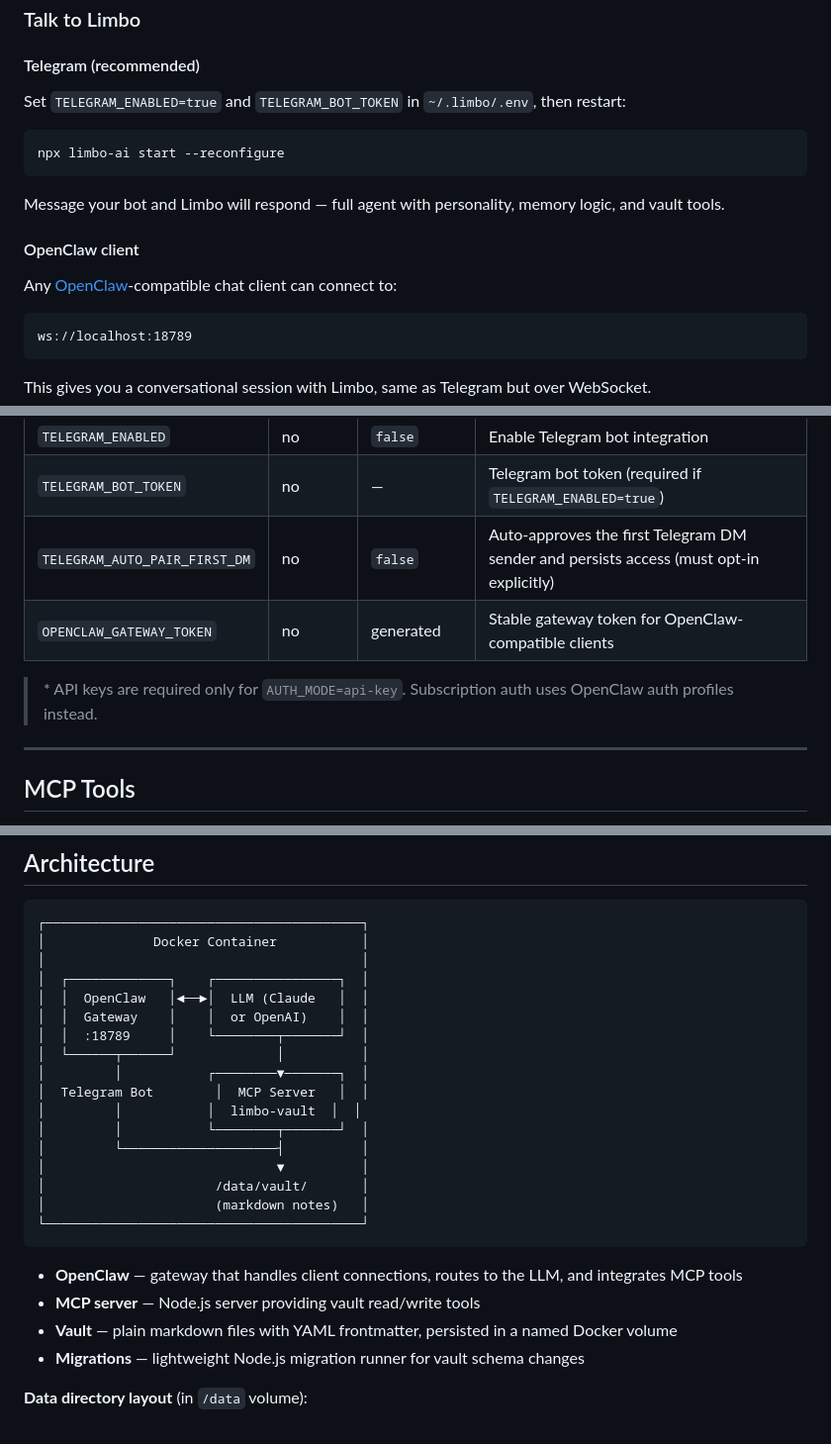
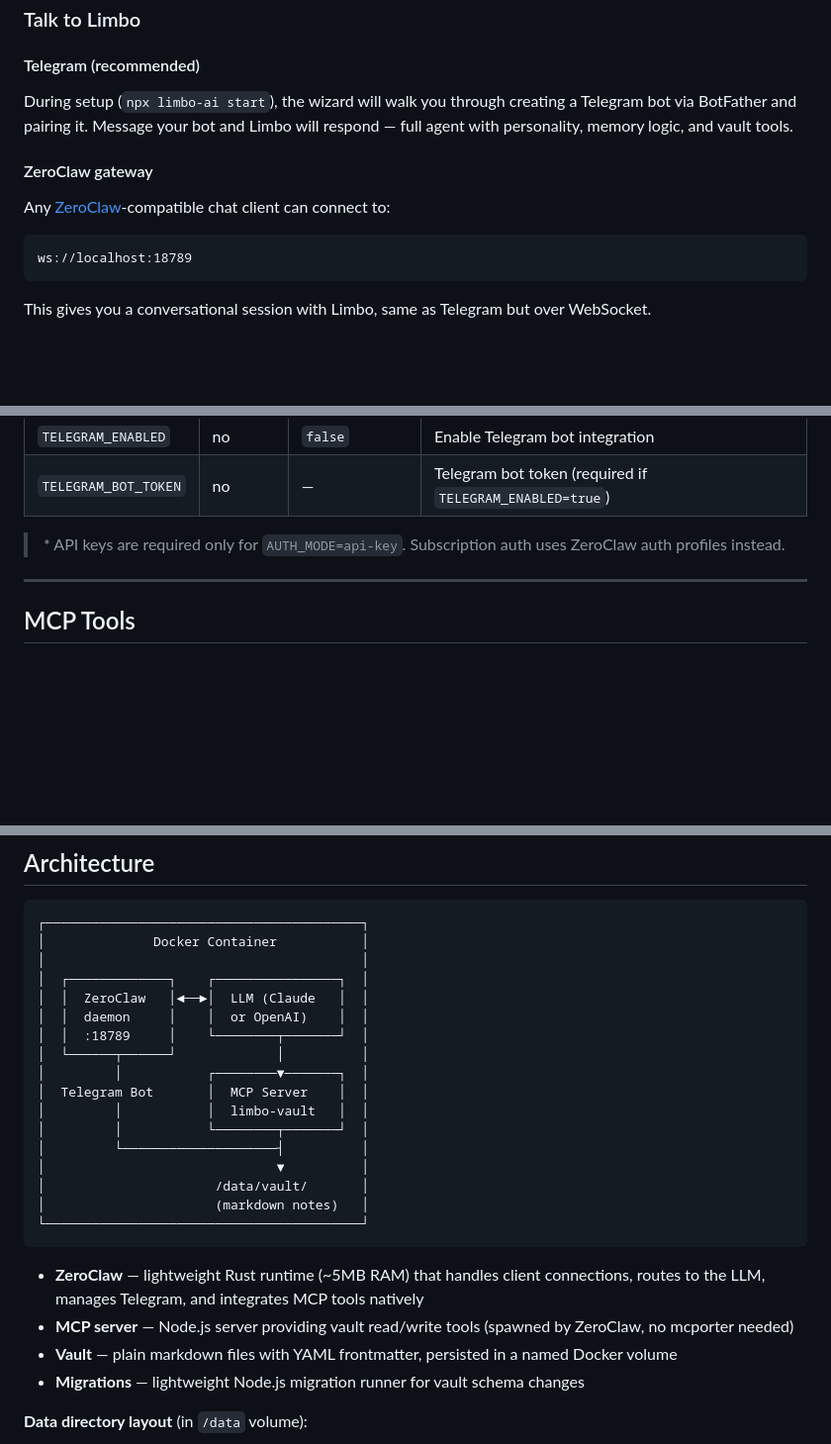
Before and after one commit to TomasWard1/limbo, a Markdown page: README.md, 3 parts joined by grey strips. Shown at 99% size. Drawn GitHub-style; blank space fills up the shorter version.

Commit message:
docs: update README for ZeroClaw migration
Replace all OpenClaw references with ZeroClaw, update architecture
diagram, remove deprecated env vars (TELEGRAM_AUTO_PAIR_FIRST_DM,
OPENCLAW_GATEWAY_TOKEN), and reflect new Telegram setup wizard flow.

Co-Authored-By: Claude Opus 4.6 <noreply@anthropic.com>

````diff
--- a/README.md
+++ b/README.md
@@ -80,17 +80,11 @@ There are two ways to connect: **talk to Limbo** (conversational, with its perso
 
 #### Telegram (recommended)
 
-Set `TELEGRAM_ENABLED=true` and `TELEGRAM_BOT_TOKEN` in `~/.limbo/.env`, then restart:
+During setup (`npx limbo-ai start`), the wizard will walk you through creating a Telegram bot via BotFather and pairing it. Message your bot and Limbo will respond — full agent with personality, memory logic, and vault tools.
 
-```sh
-npx limbo-ai start --reconfigure
-```
+#### ZeroClaw gateway
 
-Message your bot and Limbo will respond — full agent with personality, memory logic, and vault tools.
-
-#### OpenClaw client
-
-Any [OpenClaw](https://openclaw.dev)-compatible chat client can connect to:
+Any [ZeroClaw](https://github.com/zeroclaw-labs/zeroclaw)-compatible chat client can connect to:
 
 ```
 ws://localhost:18789
@@ -130,10 +124,8 @@ Managed automatically by `npx limbo-ai start`, stored in `~/.limbo/.env`.
 | `MODEL_NAME` | no | `claude-opus-4-6` | Model name (e.g. `claude-opus-4-6`, `claude-sonnet-4-6`, `gpt-5.4`) |
 | `TELEGRAM_ENABLED` | no | `false` | Enable Telegram bot integration |
 | `TELEGRAM_BOT_TOKEN` | no | — | Telegram bot token (required if `TELEGRAM_ENABLED=true`) |
-| `TELEGRAM_AUTO_PAIR_FIRST_DM` | no | `false` | Auto-approves the first Telegram DM sender and persists access (must opt-in explicitly) |
-| `OPENCLAW_GATEWAY_TOKEN` | no | generated | Stable gateway token for OpenClaw-compatible clients |
 
-> \* API keys are required only for `AUTH_MODE=api-key`. Subscription auth uses OpenClaw auth profiles instead.
+> \* API keys are required only for `AUTH_MODE=api-key`. Subscription auth uses ZeroClaw auth profiles instead.
 
 ---
 
@@ -159,13 +151,13 @@ Full tool specs in `workspace/TOOLS.md`.
 │              Docker Container           │
 │                                         │
 │  ┌─────────────┐    ┌────────────────┐  │
-│  │  OpenClaw   │◄──►│  LLM (Claude   │  │
-│  │  Gateway    │    │  or OpenAI)    │  │
+│  │  ZeroClaw   │◄──►│  LLM (Claude   │  │
+│  │  daemon     │    │  or OpenAI)    │  │
 │  │  :18789     │    └────────┬───────┘  │
 │  └──────┬──────┘             │          │
 │         │           ┌────────▼───────┐  │
-│  Telegram Bot        │  MCP Server   │  │
-│         │           │  limbo-vault  │  │
+│  Telegram Bot       │  MCP Server    │  │
+│         │           │  limbo-vault   │  │
 │         │           └────────┬───────┘  │
 │         └────────────────────┤          │
 │                              ▼          │
@@ -174,8 +166,8 @@ Full tool specs in `workspace/TOOLS.md`.
 └─────────────────────────────────────────┘
 ```
 
-- **OpenClaw** — gateway that handles client connections, routes to the LLM, and integrates MCP tools
-- **MCP server** — Node.js server providing vault read/write tools
+- **ZeroClaw** — lightweight Rust runtime (~5MB RAM) that handles client connections, routes to the LLM, manages Telegram, and integrates MCP tools natively
+- **MCP server** — Node.js server providing vault read/write tools (spawned by ZeroClaw, no mcporter needed)
 - **Vault** — plain markdown files with YAML frontmatter, persisted in a named Docker volume
 - **Migrations** — lightweight Node.js migration runner for vault schema changes
 
````
Also changed, not shown: other parts of README.md (+2 -2 lines).
